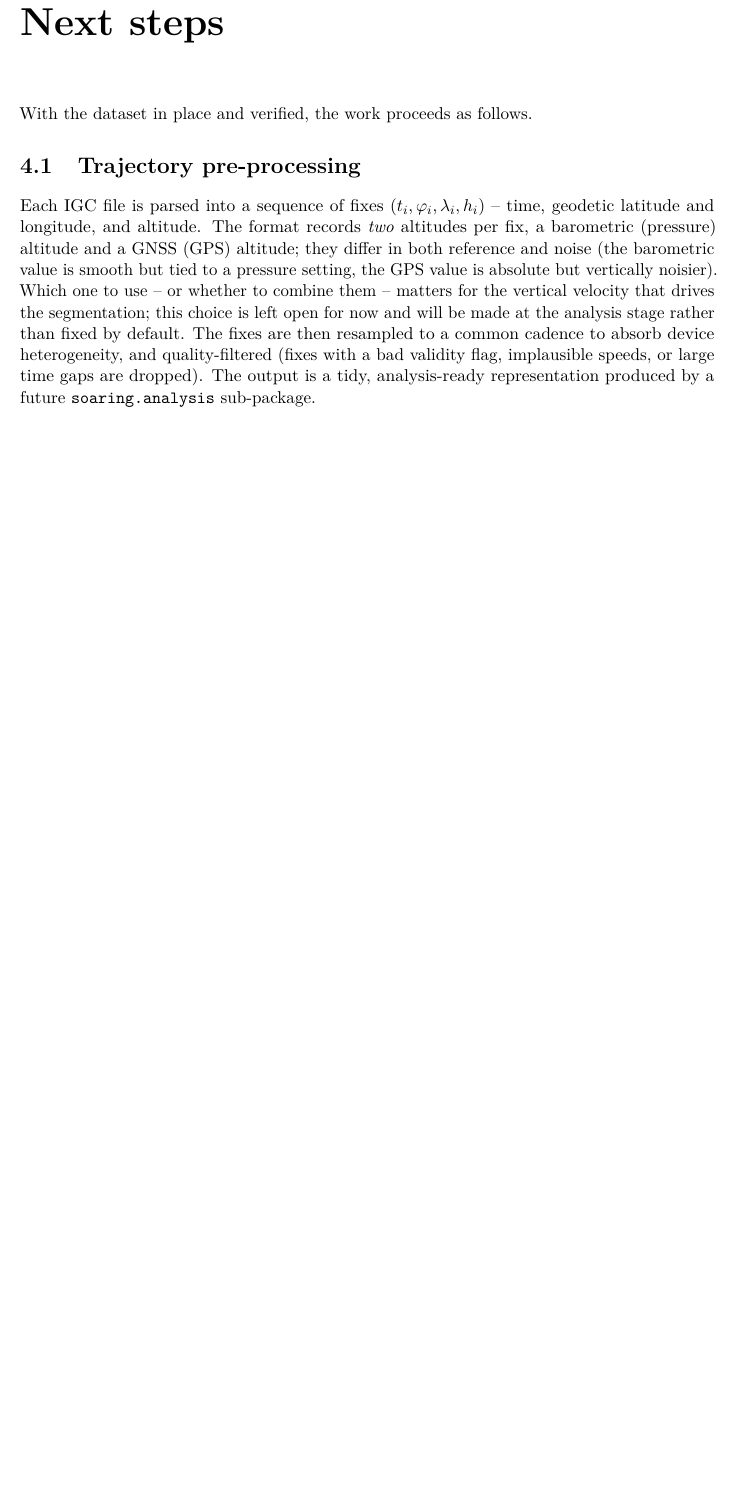
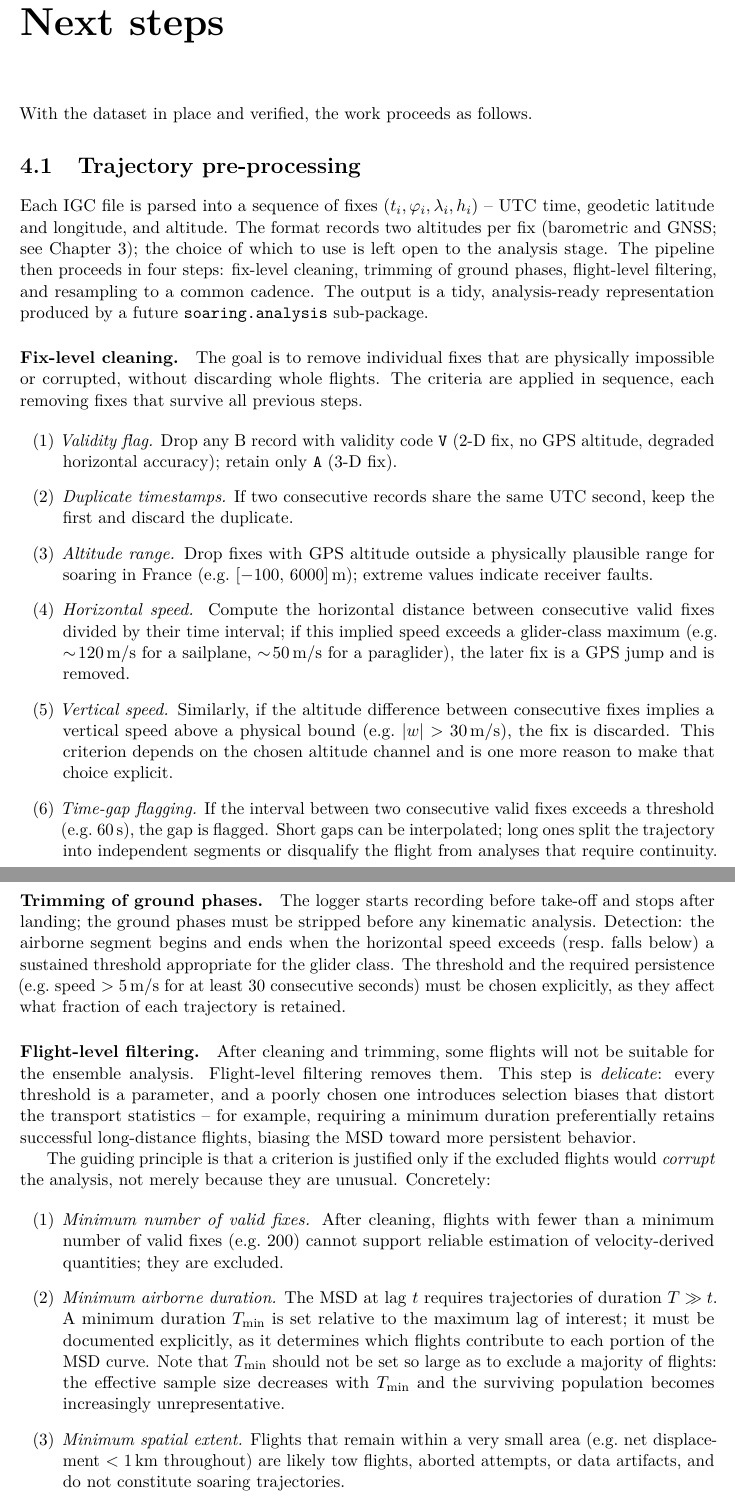
Before and after one commit to matteodisante/soaring-anomalous-transport, a LaTeX thesis (thesis/main.tex, which reads thesis/sections/04-next-steps.tex): part of page 11 of 22 before the commit and two parts of pages 11 and 12 of 24 after it, the two joined at a grey line, cut so that both start at the same text, the shorter picture padded with empty space. Compiled offline with pdfLaTeX.

Commit message:
Expand pre-processing: explicit cleaning and filtering sections
Replace the one-line quality-filter mention with structured content.

Fix-level cleaning: six ordered criteria (validity flag, duplicate
timestamps, altitude range, horizontal speed, vertical speed, time-gap
flagging) applied sequentially.

Trimming: detect airborne segment by sustained speed threshold.

Flight-level filtering: four criteria (min fixes, min duration, min
spatial extent, glider type) each justified by analysis needs, not by
statistical convenience. Explicit warning that thresholds are parameters
that can introduce selection bias; robustness check (varying thresholds)
is part of the analysis.

Resampling: cadence must be coarser than the slowest device retained.

```diff
--- a/thesis/sections/04-next-steps.tex
+++ b/thesis/sections/04-next-steps.tex
@@ -4,13 +4,70 @@
 With the dataset in place and verified, the work proceeds as follows.
 
 \section{Trajectory pre-processing}
-Each IGC file is parsed into a sequence of fixes $(t_i,\varphi_i,\lambda_i,h_i)$ -- time,
-geodetic latitude and longitude, and altitude. The format records \emph{two} altitudes per
-fix, a barometric (pressure) altitude and a GNSS (GPS) altitude; they differ in both
-reference and noise (the barometric value is smooth but tied to a pressure setting, the GPS
-value is absolute but vertically noisier). Which one to use -- or whether to combine them --
-matters for the vertical velocity that drives the segmentation; this choice is left open for
-now and will be made at the analysis stage rather than fixed by default. The fixes are then resampled to a common cadence to absorb device
-heterogeneity, and quality-filtered (fixes with a bad validity flag, implausible speeds, or
-large time gaps are dropped). The output is a tidy, analysis-ready representation produced
-by a future \texttt{soaring.analysis} sub-package.
+Each IGC file is parsed into a sequence of fixes $(t_i,\varphi_i,\lambda_i,h_i)$ -- UTC
+time, geodetic latitude and longitude, and altitude. The format records two altitudes per
+fix (barometric and GNSS; see Chapter~\ref{ch:dataset}); the choice of which to use is left
+open to the analysis stage. The pipeline then proceeds in four steps: fix-level cleaning,
+trimming of ground phases, flight-level filtering, and resampling to a common cadence. The
+output is a tidy, analysis-ready representation produced by a future
+\texttt{soaring.analysis} sub-package.
+
+\paragraph{Fix-level cleaning.}
+The goal is to remove individual fixes that are physically impossible or corrupted, without
+discarding whole flights. The criteria are applied in sequence, each removing fixes that
+survive all previous steps.
+
+\begin{enumerate}[label=(\arabic*)]
+  \item \emph{Validity flag.} Drop any B record with validity code \texttt{V} (2-D fix,
+        no GPS altitude, degraded horizontal accuracy); retain only \texttt{A} (3-D fix).
+  \item \emph{Duplicate timestamps.} If two consecutive records share the same UTC second,
+        keep the first and discard the duplicate.
+  \item \emph{Altitude range.} Drop fixes with GPS altitude outside a physically plausible
+        range for soaring in France (e.g.\ $[-100,\,6000]$\,m); extreme values indicate
+        receiver faults.
+  \item \emph{Horizontal speed.} Compute the horizontal distance between consecutive valid
+        fixes divided by their time interval; if this implied speed exceeds a glider-class
+        maximum (e.g.\ $\sim\!120$\,m/s for a sailplane, $\sim\!50$\,m/s for a paraglider),
+        the later fix is a GPS jump and is removed.
+  \item \emph{Vertical speed.} Similarly, if the altitude difference between consecutive
+        fixes implies a vertical speed above a physical bound (e.g.\ $|w|>30$\,m/s), the
+        fix is discarded. This criterion depends on the chosen altitude channel and is one
+        more reason to make that choice explicit.
+  \item \emph{Time-gap flagging.} If the interval between two consecutive valid fixes
+        exceeds a threshold (e.g.\ 60\,s), the gap is flagged. Short gaps can be
+        interpolated; long ones split the trajectory into independent segments or disqualify
+        the flight from analyses that require continuity.
+\end{enumerate}
+
+\paragraph{Trimming of ground phases.}
+The logger starts recording before take-off and stops after landing; the ground phases must
+be stripped before any kinematic analysis. Detection: the airborne segment begins and ends
+when the horizontal speed exceeds (resp.\ falls below) a sustained threshold appropriate for
+the glider class. The threshold and the required persistence (e.g.\ speed $> 5$\,m/s for at
+least 30 consecutive seconds) must be chosen explicitly, as they affect what fraction of
+each trajectory is retained.
+
+\paragraph{Flight-level filtering.}
+After cleaning and trimming, some flights will not be suitable for the ensemble analysis.
+Flight-level filtering removes them. This step is \emph{delicate}: every threshold is a
+parameter, and a poorly chosen one introduces selection biases that distort the transport
+statistics -- for example, requiring a minimum duration preferentially retains successful
+long-distance flights, biasing the MSD toward more persistent behavior.
+
+The guiding principle is that a criterion is justified only if the excluded flights would
+\emph{corrupt} the analysis, not merely because they are unusual. Concretely:
+
+\begin{enumerate}[label=(\arabic*)]
+  \item \emph{Minimum number of valid fixes.} After cleaning, flights with fewer than a
+        minimum number of valid fixes (e.g.\ 200) cannot support reliable estimation of
+        velocity-derived quantities; they are excluded.
+  \item \emph{Minimum airborne duration.} The MSD at lag $t$ requires trajectories
+        of duration $T \gg t$. A minimum duration $T_{\min}$ is set relative to the maximum
+        lag of interest; it must be documented explicitly, as it determines which flights
+        contribute to each portion of the MSD curve. Note that $T_{\min}$ should not be set
+        so large as to exclude a majority of flights: the effective sample size decreases
+        with $T_{\min}$ and the surviving population becomes increasingly unrepresentative.
+  \item \emph{Minimum spatial extent.} Flights that remain within a very small area
+        (e.g.\ net displacement $< 1$\,km throughout) are likely tow flights, aborted
+        attempts, or data artifacts, and do not constitute soaring trajectories.
+  \item \emph{Glider type.} For stratified analysis by glider category (paraglider, hang
@@ -16,0 +84 @@ by a future \texttt{soaring.analysis} sub-package.
+\paragraph{Resampling to a common cadence.}
```
Also changed, not shown: logbook/generated/timeline.tex (+1 -0 lines), logbook/logbook.pdf, thesis/main.pdf, thesis/sections/04-next-steps.tex (16 more changed lines).
